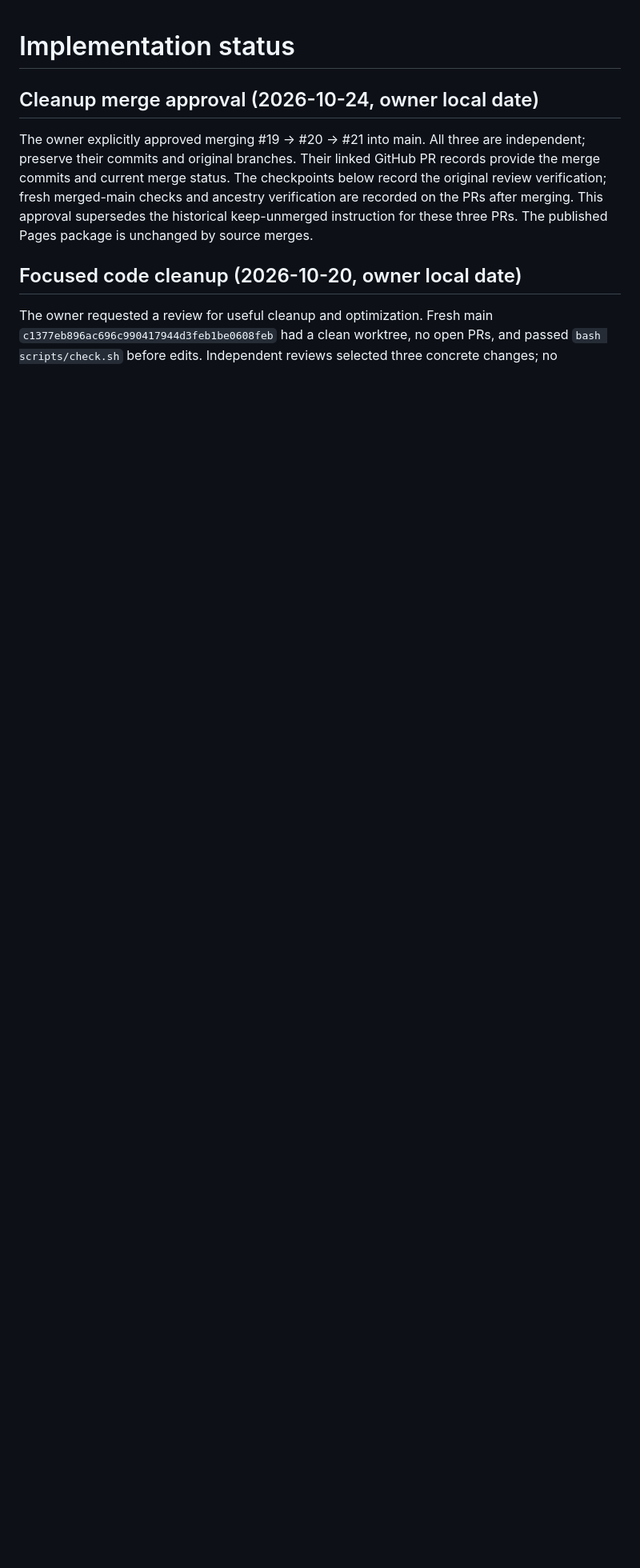
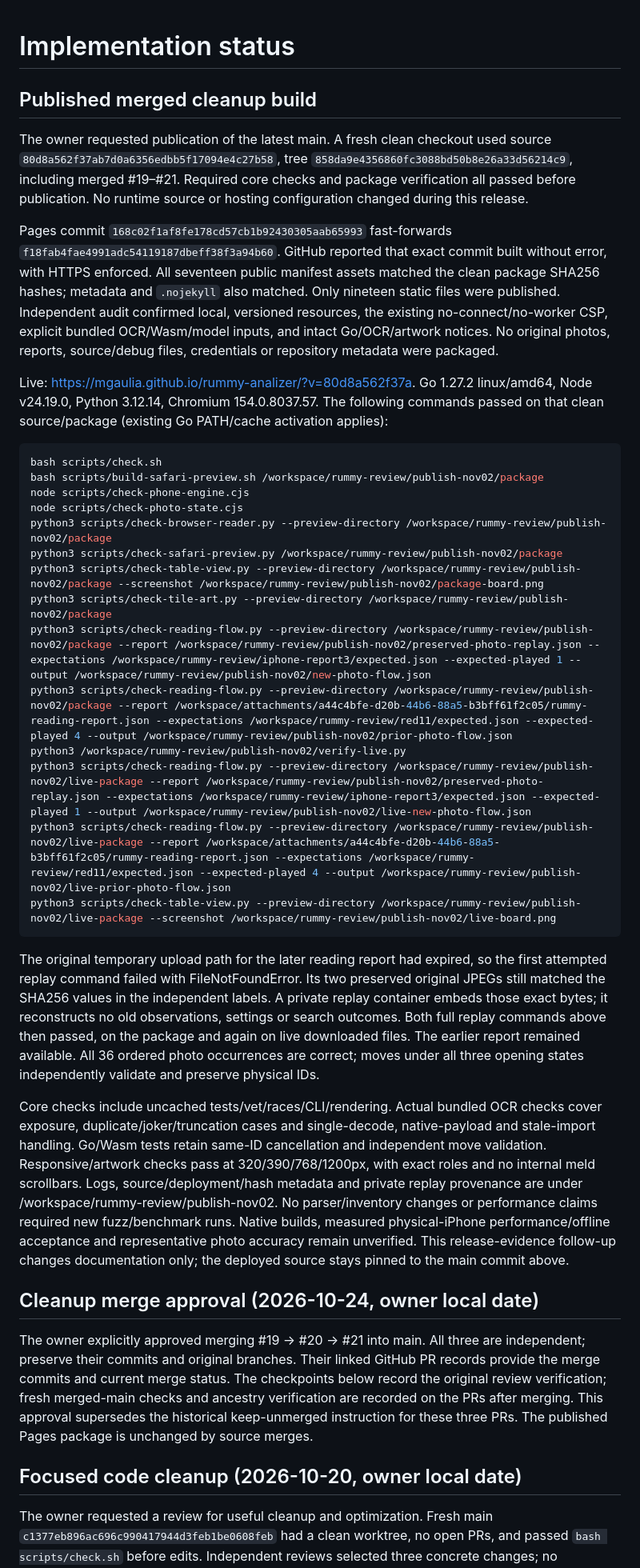
Before and after one commit to MGaulia/rummy-analizer, a Markdown page: docs/implementation-plan.md, the part around the change. Shown at 80% size. GitHub-like rendering; blank space fills up the shorter version.

````diff
--- a/docs/implementation-plan.md
+++ b/docs/implementation-plan.md
@@ -1,4 +1,64 @@
 # Implementation status
+
+## Published merged cleanup build
+
+The owner requested publication of the latest main. A fresh clean checkout used
+source `80d8a562f37ab7d0a6356edbb5f17094e4c27b58`, tree
+`858da9e4356860fc3088bd50b8e26a33d56214c9`, including merged #19–#21. Required
+core checks and package verification all passed before publication. No runtime
+source or hosting configuration changed during this release.
+
+Pages commit `168c02f1af8fe178cd57cb1b92430305aab65993` fast-forwards
+`f18fab4fae4991adc54119187dbeff38f3a94b60`. GitHub reported that exact commit
+built without error, with HTTPS enforced. All seventeen public manifest assets
+matched the clean package SHA256 hashes; metadata and `.nojekyll` also matched.
+Only nineteen static files were published. Independent audit confirmed local,
+versioned resources, the existing no-connect/no-worker CSP, explicit bundled
+OCR/Wasm/model inputs, and intact Go/OCR/artwork notices. No original photos,
+reports, source/debug files, credentials or repository metadata were packaged.
+
+Live: <https://mgaulia.github.io/rummy-analizer/?v=80d8a562f37a>.
+Go 1.27.2 linux/amd64, Node v24.19.0, Python 3.12.14, Chromium 154.0.8037.57.
+The following commands passed on that clean source/package (existing Go
+PATH/cache activation applies):
+
+```sh
+bash scripts/check.sh
+bash scripts/build-safari-preview.sh /workspace/rummy-review/publish-nov02/package
+node scripts/check-phone-engine.cjs
+node scripts/check-photo-state.cjs
+python3 scripts/check-browser-reader.py --preview-directory /workspace/rummy-review/publish-nov02/package
+python3 scripts/check-safari-preview.py /workspace/rummy-review/publish-nov02/package
+python3 scripts/check-table-view.py --preview-directory /workspace/rummy-review/publish-nov02/package --screenshot /workspace/rummy-review/publish-nov02/package-board.png
+python3 scripts/check-tile-art.py --preview-directory /workspace/rummy-review/publish-nov02/package
+python3 scripts/check-reading-flow.py --preview-directory /workspace/rummy-review/publish-nov02/package --report /workspace/rummy-review/publish-nov02/preserved-photo-replay.json --expectations /workspace/rummy-review/iphone-report3/expected.json --expected-played 1 --output /workspace/rummy-review/publish-nov02/new-photo-flow.json
+python3 scripts/check-reading-flow.py --preview-directory /workspace/rummy-review/publish-nov02/package --report /workspace/attachments/a44c4bfe-d20b-44b6-88a5-b3bff61f2c05/rummy-reading-report.json --expectations /workspace/rummy-review/red11/expected.json --expected-played 4 --output /workspace/rummy-review/publish-nov02/prior-photo-flow.json
+python3 /workspace/rummy-review/publish-nov02/verify-live.py
+python3 scripts/check-reading-flow.py --preview-directory /workspace/rummy-review/publish-nov02/live-package --report /workspace/rummy-review/publish-nov02/preserved-photo-replay.json --expectations /workspace/rummy-review/iphone-report3/expected.json --expected-played 1 --output /workspace/rummy-review/publish-nov02/live-new-photo-flow.json
+python3 scripts/check-reading-flow.py --preview-directory /workspace/rummy-review/publish-nov02/live-package --report /workspace/attachments/a44c4bfe-d20b-44b6-88a5-b3bff61f2c05/rummy-reading-report.json --expectations /workspace/rummy-review/red11/expected.json --expected-played 4 --output /workspace/rummy-review/publish-nov02/live-prior-photo-flow.json
+python3 scripts/check-table-view.py --preview-directory /workspace/rummy-review/publish-nov02/live-package --screenshot /workspace/rummy-review/publish-nov02/live-board.png
+```
+
+The original temporary upload path for the later reading report had expired,
+so the first attempted replay command failed with FileNotFoundError. Its two
+preserved original JPEGs still matched the SHA256 values in the independent
+labels. A private replay container embeds those exact bytes; it reconstructs no
+old observations, settings or search outcomes. Both full replay commands above
+then passed, on the package and again on live downloaded files. The earlier
+report remained available. All 36 ordered photo occurrences are correct; moves
+under all three opening states independently validate and preserve physical IDs.
+
+Core checks include uncached tests/vet/races/CLI/rendering. Actual bundled OCR
+checks cover exposure, duplicate/joker/truncation cases and single-decode,
+native-payload and stale-import handling. Go/Wasm tests retain same-ID cancellation
+and independent move validation. Responsive/artwork checks pass at
+320/390/768/1200px, with exact roles and no internal meld scrollbars. Logs,
+source/deployment/hash metadata and private replay provenance are under
+/workspace/rummy-review/publish-nov02. No parser/inventory changes or performance
+claims required new fuzz/benchmark runs. Native builds, measured physical-iPhone
+performance/offline acceptance and representative photo accuracy remain unverified.
+This release-evidence follow-up changes documentation only; the deployed source
+stays pinned to the main commit above.
 
 ## Cleanup merge approval (2026-10-24, owner local date)
 
````
Also changed, not shown: docs/product-spec.md (+6 -0 lines), phone/README.md (+7 -4 lines).
